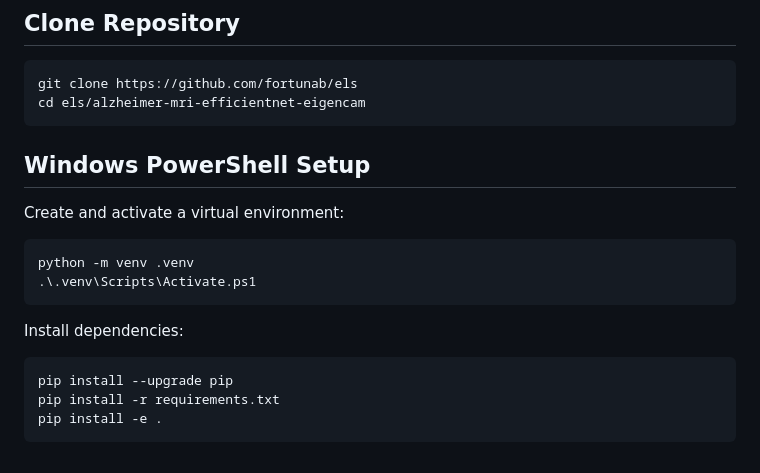
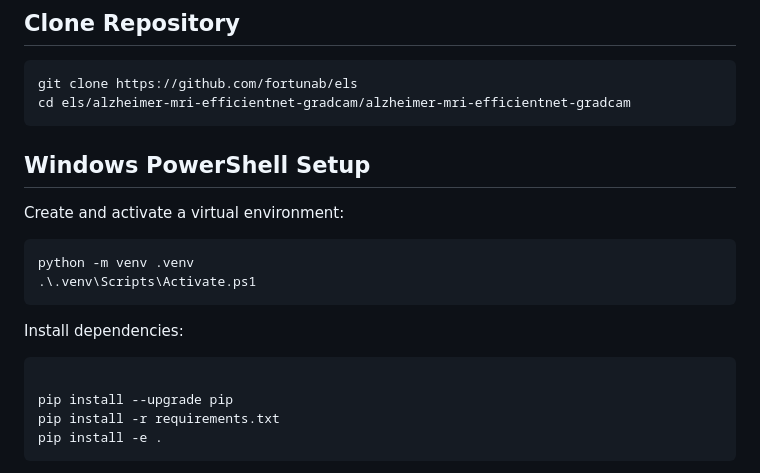
Before and after one commit to fortunab/Els, a Markdown page: alzheimer-mri-efficientnet-gradcam/alzheimer-mri-efficientnet-gradcam/README.md, the part around the change. Drawn GitHub-style.

````diff
--- a/alzheimer-mri-efficientnet-gradcam/alzheimer-mri-efficientnet-gradcam/README.md
+++ b/alzheimer-mri-efficientnet-gradcam/alzheimer-mri-efficientnet-gradcam/README.md
@@ -48,7 +48,7 @@ data/
 
 ```bash
 git clone https://github.com/fortunab/els
-cd els/alzheimer-mri-efficientnet-eigencam
+cd els/alzheimer-mri-efficientnet-gradcam/alzheimer-mri-efficientnet-gradcam
 ```
 
 ## Windows PowerShell Setup
@@ -63,6 +63,7 @@ python -m venv .venv
 Install dependencies:
 
 ```powershell
+
 pip install --upgrade pip
 pip install -r requirements.txt
 pip install -e .
````
